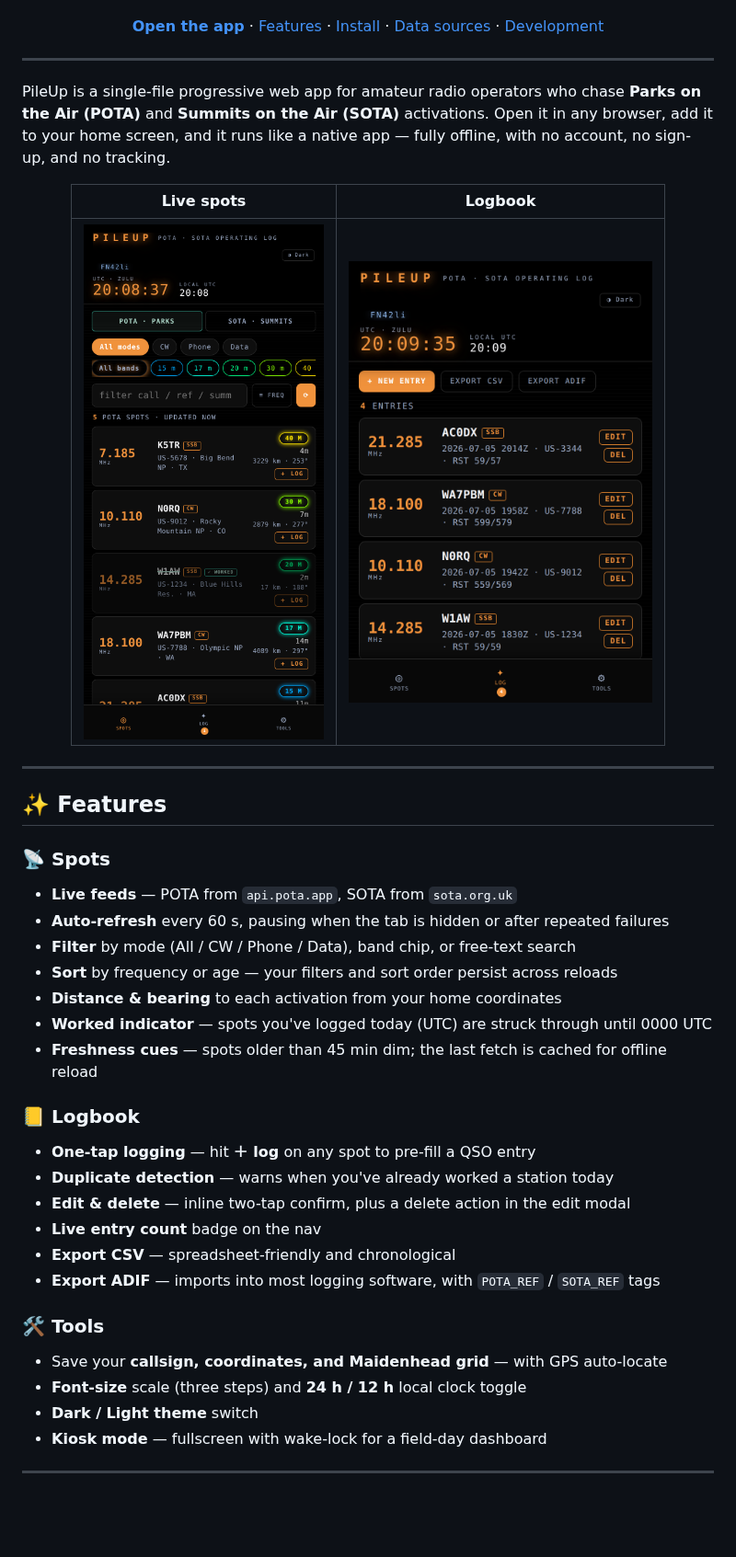
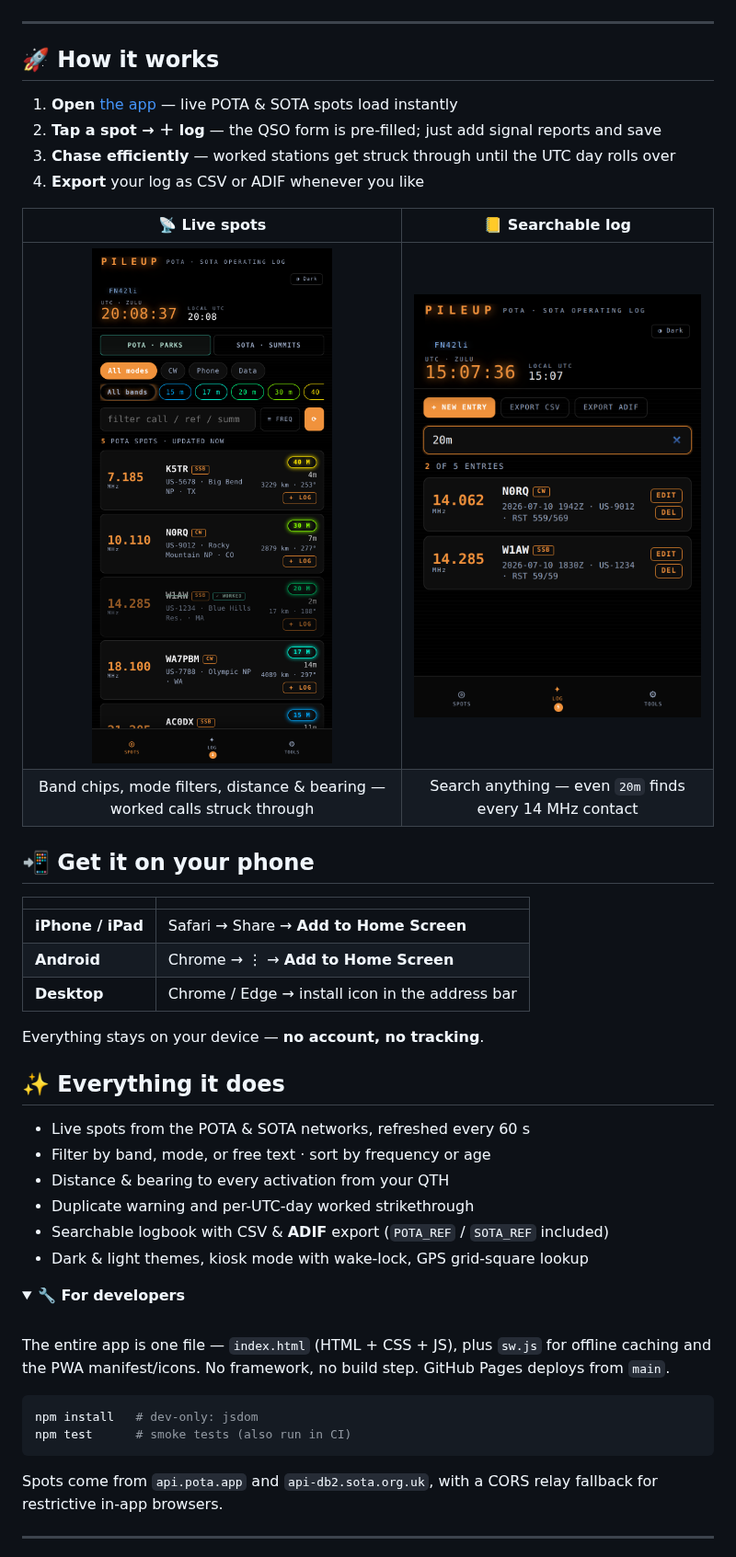
Before and after one commit to cdburgess75/PileUp, a Markdown page: README.md, the part around one of its changes. Shown at 92% size. GitHub-like rendering; pictures changed too: docs/screenshot-log.png; folded sections open; blank space fills up the shorter version.

````diff
--- a/README.md
+++ b/README.md
@@ -14,50 +11,61 @@
 [![License](https://img.shields.io/badge/license-MIT-8bb4e8?style=flat-square)](LICENSE)
-
-[**Open the app**](https://cdburgess75.github.io/PileUp/) · [Features](#-features) · [Install](#-install-as-an-app) · [Data sources](#-data-sources) · [Development](#-development)
 
 </div>
 
 ---
 
-PileUp is a single-file progressive web app for amateur radio operators who chase
-**Parks on the Air (POTA)** and **Summits on the Air (SOTA)** activations. Open it in
-any browser, add it to your home screen, and it runs like a native app — fully
-offline, with no account, no sign-up, and no tracking.
+## 🚀 How it works
+
+1. **Open** [the app](https://cdburgess75.github.io/PileUp/) — live POTA &amp; SOTA spots load instantly
+2. **Tap a spot → ＋ log** — the QSO form is pre-filled; just add signal reports and save
+3. **Chase efficiently** — worked stations get struck through until the UTC day rolls over
+4. **Export** your log as CSV or ADIF whenever you like
 
 <div align="center">
 
-| Live spots | Logbook |
+| 📡 Live spots | 📒 Searchable log |
 |:---:|:---:|
-| <img src="docs/screenshot-spots.png" alt="Live POTA spots with band, mode, distance and worked indicators" width="330"> | <img src="docs/screenshot-log.png" alt="QSO logbook with CSV and ADIF export" width="330"> |
+| <img src="docs/screenshot-spots.png" alt="Live spots with band colors, distance, and worked strikethrough" width="320"> | <img src="docs/screenshot-log.png" alt="Logbook filtered by typing 20m in the search box" width="320"> |
+| Band chips, mode filters, distance &amp; bearing — worked calls struck through | Search anything — even `20m` finds every 14 MHz contact |
 
 </div>
 
----
+## 📲 Get it on your phone
 
-## ✨ Features
+| | |
+|---|---|
+| **iPhone / iPad** | Safari → Share → **Add to Home Screen** |
+| **Android** | Chrome → ⋮ → **Add to Home Screen** |
+| **Desktop** | Chrome / Edge → install icon in the address bar |
 
-### 📡 Spots
-- **Live feeds** — POTA from `api.pota.app`, SOTA from `sota.org.uk`
-- **Auto-refresh** every 60 s, pausing when the tab is hidden or after repeated failures
-- **Filter** by mode (All / CW / Phone / Data), band chip, or free-text search
-- **Sort** by frequency or age — your filters and sort order persist across reloads
-- **Distance &amp; bearing** to each activation from your home coordinates
-- **Worked indicator** — spots you've logged today (UTC) are struck through until 0000 UTC
-- **Freshness cues** — spots older than 45 min dim; the last fetch is cached for offline reload
+Everything stays on your device — **no account, no tracking**.
 
-### 📒 Logbook
-- **One-tap logging** — hit **＋ log** on any spot to pre-fill a QSO entry
-- **Duplicate detection** — warns when you've already worked a station today
-- **Edit &amp; delete** — inline two-tap confirm, plus a delete action in the edit modal
-- **Live entry count** badge on the nav
-- **Export CSV** — spreadsheet-friendly and chronological
-- **Export ADIF** — imports into most logging software, with `POTA_REF` / `SOTA_REF` tags
+## ✨ Everything it does
 
-### 🛠 Tools
-- Save your **callsign, coordinates, and Maidenhead grid** — with GPS auto-locate
-- **Font-size** scale (three steps) and **24 h / 12 h** local clock toggle
-- **Dark / Light theme** switch
-- **Kiosk mode** — fullscreen with wake-lock for a field-day dashboard
+- Live spots from the POTA &amp; SOTA networks, refreshed every 60 s
+- Filter by band, mode, or free text · sort by frequency or age
+- Distance &amp; bearing to every activation from your QTH
+- Duplicate warning and per-UTC-day worked strikethrough
+- Searchable logbook with CSV &amp; **ADIF** export (`POTA_REF` / `SOTA_REF` included)
+- Dark &amp; light themes, kiosk mode with wake-lock, GPS grid-square lookup
+
+<details>
+<summary><b>🔧 For developers</b></summary>
+<br>
+
+The entire app is one file — `index.html` (HTML + CSS + JS), plus `sw.js` for
+offline caching and the PWA manifest/icons. No framework, no build step.
+GitHub Pages deploys from `main`.
+
+```bash
+npm install   # dev-only: jsdom
+npm test      # smoke tests (also run in CI)
+```
+
+Spots come from `api.pota.app` and `api-db2.sota.org.uk`, with a CORS relay
+fallback for restrictive in-app browsers.
+
+</details>
 
 ---
 
````
Also changed, not shown: other parts of README.md (+5 -64 lines).
